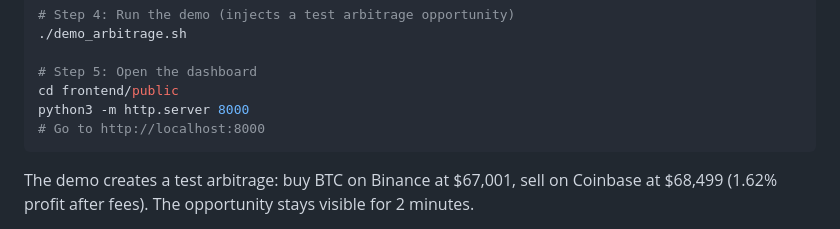
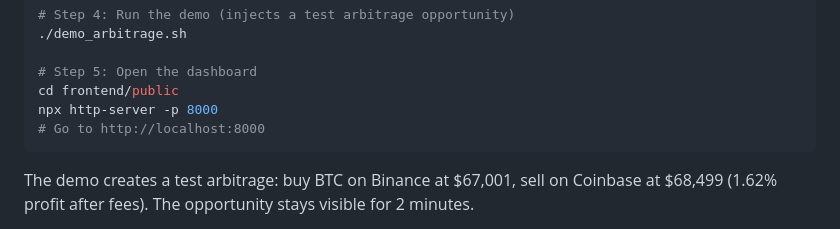
Before and after one commit to ashishmohapatra240/crypto-arbitrage-drasi, a Markdown page: README.md, the part around the change. Rendered like a GitHub page.

````diff
--- a/README.md
+++ b/README.md
@@ -39,7 +39,7 @@ curl http://localhost:8080/health   # Drasi health
 
 # Step 5: Open the dashboard
 cd frontend/public
-python3 -m http.server 8000
+npx http-server -p 8000
 # Go to http://localhost:8000
 ```
 
````
